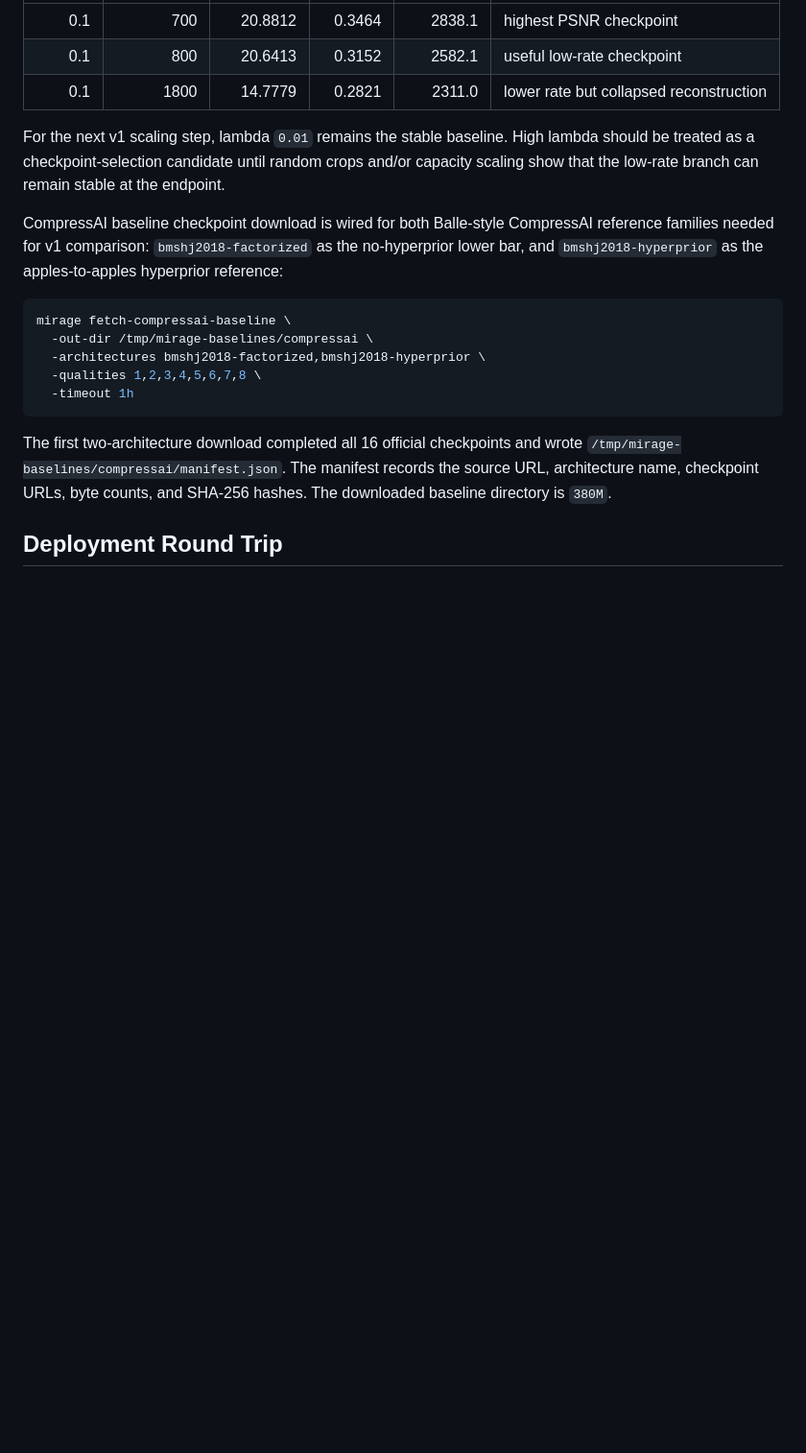
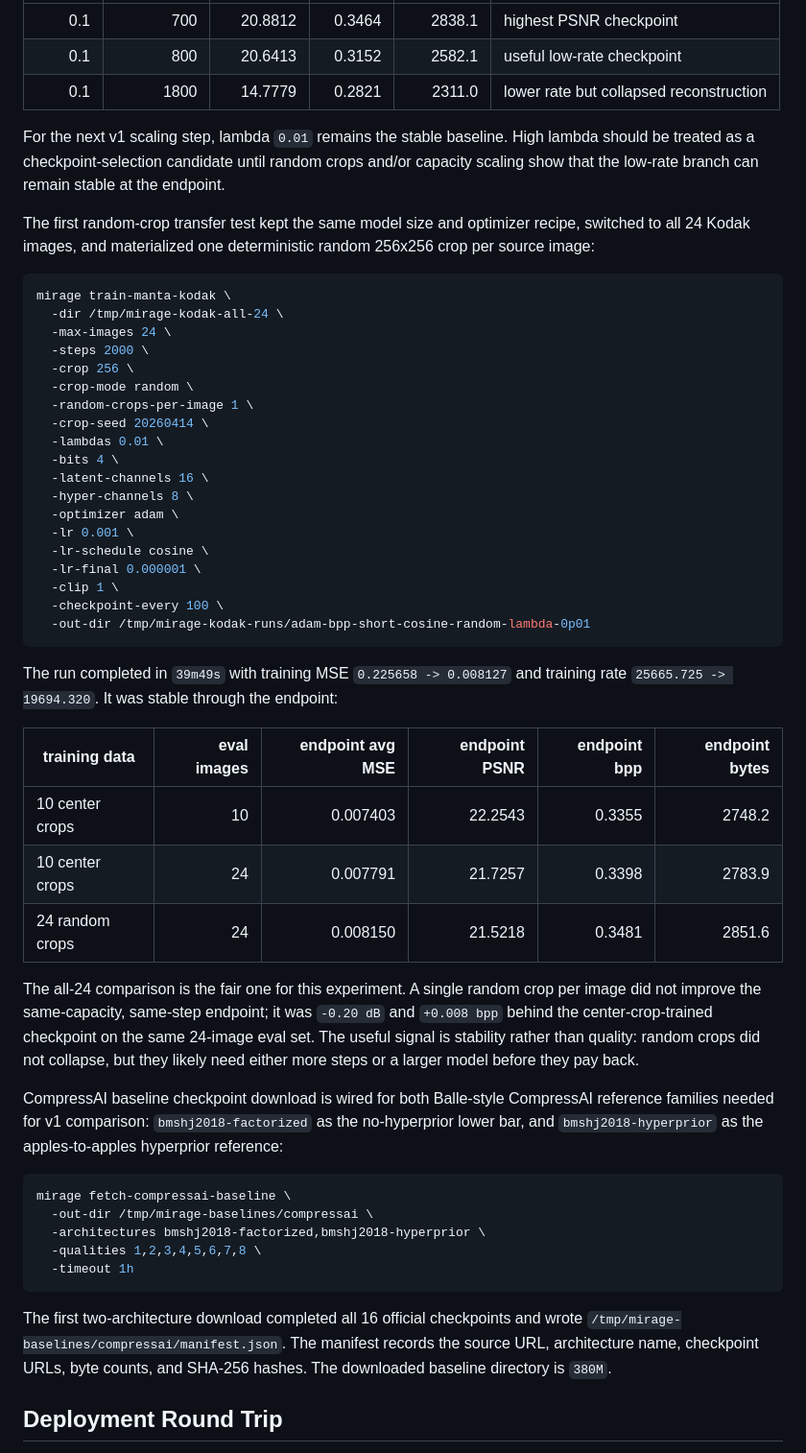
Before and after one commit to odvcencio/mirage, a Markdown page: docs/v1-implementation.md, the part around the change. Shown at 96% size. GitHub-like rendering; blank space fills up the shorter version.

````diff
--- a/docs/v1-implementation.md
+++ b/docs/v1-implementation.md
@@ -503,6 +503,48 @@ lambda should be treated as a checkpoint-selection candidate until random crops
 and/or capacity scaling show that the low-rate branch can remain stable at the
 endpoint.
 
+The first random-crop transfer test kept the same model size and optimizer
+recipe, switched to all 24 Kodak images, and materialized one deterministic
+random 256x256 crop per source image:
+
+```bash
+mirage train-manta-kodak \
+  -dir /tmp/mirage-kodak-all-24 \
+  -max-images 24 \
+  -steps 2000 \
+  -crop 256 \
+  -crop-mode random \
+  -random-crops-per-image 1 \
+  -crop-seed 20260414 \
+  -lambdas 0.01 \
+  -bits 4 \
+  -latent-channels 16 \
+  -hyper-channels 8 \
+  -optimizer adam \
+  -lr 0.001 \
+  -lr-schedule cosine \
+  -lr-final 0.000001 \
+  -clip 1 \
+  -checkpoint-every 100 \
+  -out-dir /tmp/mirage-kodak-runs/adam-bpp-short-cosine-random-lambda-0p01
+```
+
+The run completed in `39m49s` with training MSE `0.225658 -> 0.008127` and
+training rate `25665.725 -> 19694.320`. It was stable through the endpoint:
+
+| training data | eval images | endpoint avg MSE | endpoint PSNR | endpoint bpp | endpoint bytes |
+|---|---:|---:|---:|---:|---:|
+| 10 center crops | 10 | 0.007403 | 22.2543 | 0.3355 | 2748.2 |
+| 10 center crops | 24 | 0.007791 | 21.7257 | 0.3398 | 2783.9 |
+| 24 random crops | 24 | 0.008150 | 21.5218 | 0.3481 | 2851.6 |
+
+The all-24 comparison is the fair one for this experiment. A single random crop
+per image did not improve the same-capacity, same-step endpoint; it was
+`-0.20 dB` and `+0.008 bpp` behind the center-crop-trained checkpoint on the
+same 24-image eval set. The useful signal is stability rather than quality:
+random crops did not collapse, but they likely need either more steps or a
+larger model before they pay back.
+
 CompressAI baseline checkpoint download is wired for both Balle-style
 CompressAI reference families needed for v1 comparison: `bmshj2018-factorized`
 as the no-hyperprior lower bar, and `bmshj2018-hyperprior` as the
````
Also changed, not shown: README.md (+3 -1 lines).
